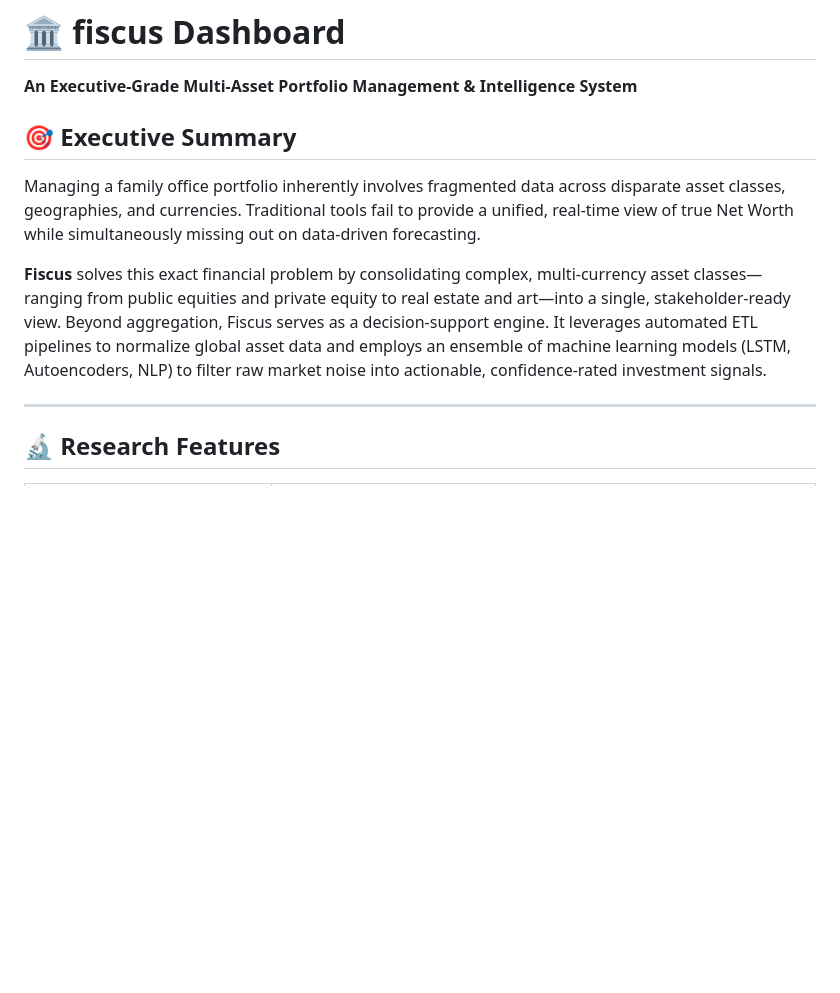
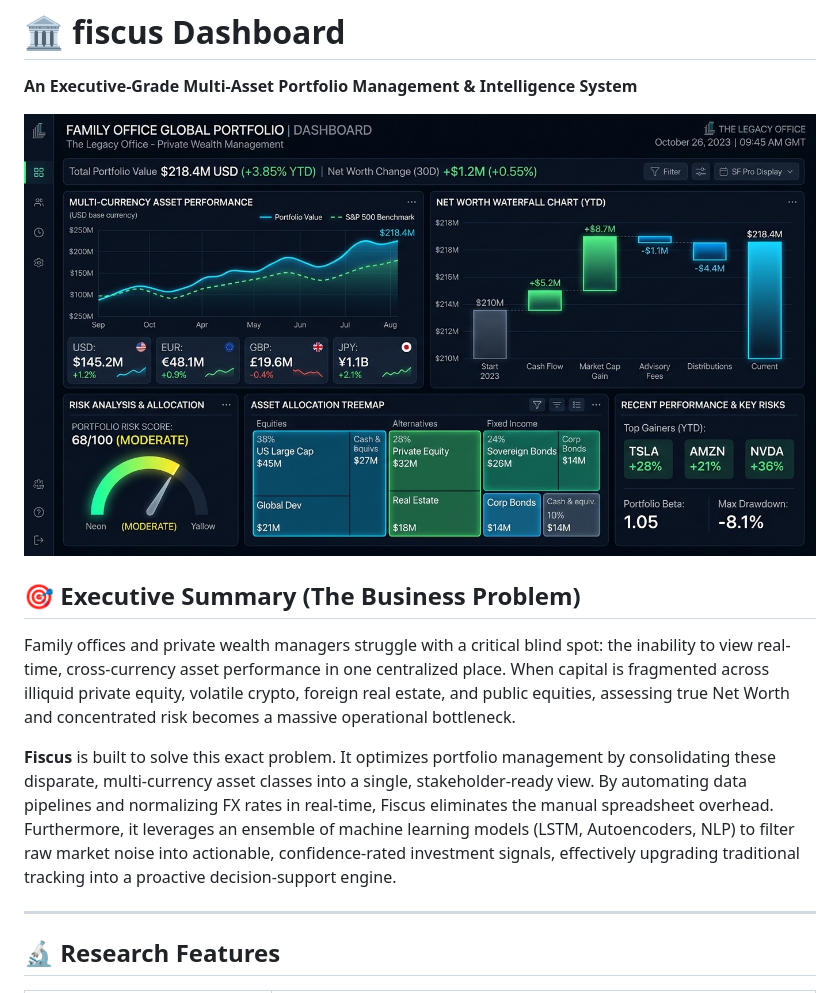
Before and after one commit to Unjustcomposer/Fiscus, a Markdown page: readme.md, the part around the change. Rendered like a GitHub page; pictures changed too: assets/dashboard_mockup.jpg (added); blank space fills up the shorter version.

Commit message:
Enhance README with stakeholder-ready UI mockup and business-focused executive pitch

```diff
--- a/readme.md
+++ b/readme.md
@@ -2,11 +2,13 @@
 
 **An Executive-Grade Multi-Asset Portfolio Management & Intelligence System**
 
-## 🎯 Executive Summary
+![Fiscus Dashboard UI](assets/dashboard_mockup.jpg)
 
-Managing a family office portfolio inherently involves fragmented data across disparate asset classes, geographies, and currencies. Traditional tools fail to provide a unified, real-time view of true Net Worth while simultaneously missing out on data-driven forecasting.
+## 🎯 Executive Summary (The Business Problem)
 
-**Fiscus** solves this exact financial problem by consolidating complex, multi-currency asset classes—ranging from public equities and private equity to real estate and art—into a single, stakeholder-ready view. Beyond aggregation, Fiscus serves as a decision-support engine. It leverages automated ETL pipelines to normalize global asset data and employs an ensemble of machine learning models (LSTM, Autoencoders, NLP) to filter raw market noise into actionable, confidence-rated investment signals.
+Family offices and private wealth managers struggle with a critical blind spot: the inability to view real-time, cross-currency asset performance in one centralized place. When capital is fragmented across illiquid private equity, volatile crypto, foreign real estate, and public equities, assessing true Net Worth and concentrated risk becomes a massive operational bottleneck.
+
+**Fiscus** is built to solve this exact problem. It optimizes portfolio management by consolidating these disparate, multi-currency asset classes into a single, stakeholder-ready view. By automating data pipelines and normalizing FX rates in real-time, Fiscus eliminates the manual spreadsheet overhead. Furthermore, it leverages an ensemble of machine learning models (LSTM, Autoencoders, NLP) to filter raw market noise into actionable, confidence-rated investment signals, effectively upgrading traditional tracking into a proactive decision-support engine.
 
 ---
 
```
